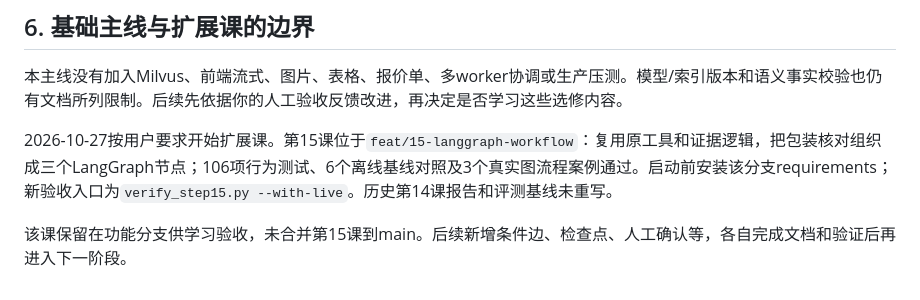
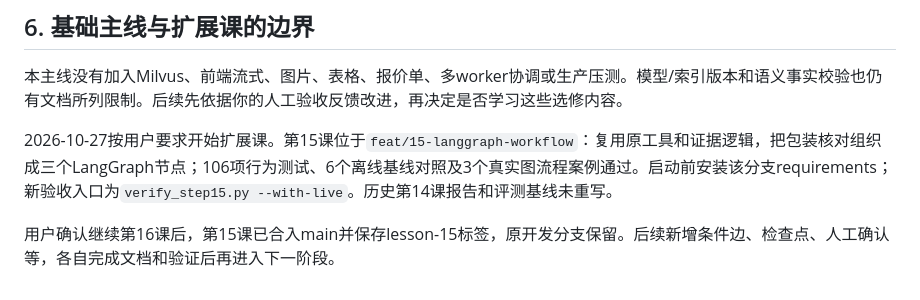
Before and after one commit to yonghailiu26-svg/search_goods, a Markdown page: docs/00-course-map-and-acceptance.md, the part around the change. Rendered like a GitHub page.

```diff
--- a/docs/00-course-map-and-acceptance.md
+++ b/docs/00-course-map-and-acceptance.md
@@ -98,4 +98,4 @@
 
 2026-10-27按用户要求开始扩展课。第15课位于`feat/15-langgraph-workflow`：复用原工具和证据逻辑，把包装核对组织成三个LangGraph节点；106项行为测试、6个离线基线对照及3个真实图流程案例通过。启动前安装该分支requirements；新验收入口为`verify_step15.py --with-live`。历史第14课报告和评测基线未重写。
 
-该课保留在功能分支供学习验收，未合并第15课到main。后续新增条件边、检查点、人工确认等，各自完成文档和验证后再进入下一阶段。
+用户确认继续第16课后，第15课已合入main并保存lesson-15标签，原开发分支保留。后续新增条件边、检查点、人工确认等，各自完成文档和验证后再进入下一阶段。
```
Also changed, not shown: README.md (+2 -2 lines).
